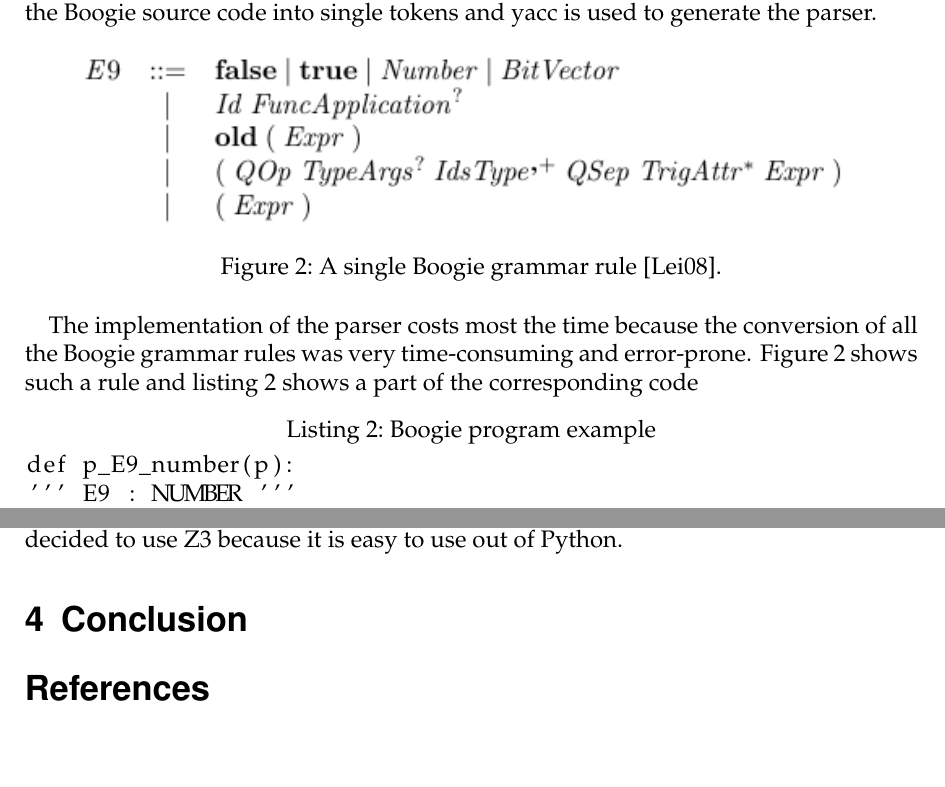
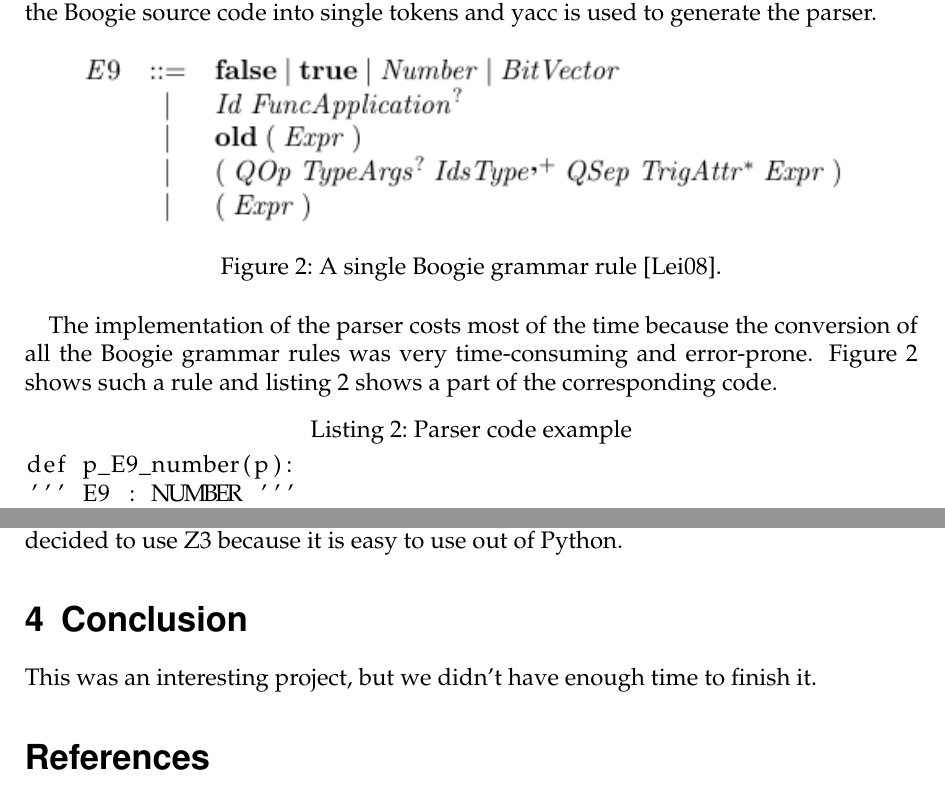
Before and after one commit to Zottel/boogieleaks, a LaTeX document (doc/summary.tex): two parts of pages 3 and 5 of 5, joined at a grey line, cut so that both start at the same text, the shorter picture padded with empty space. Compiled offline with pdfLaTeX.

Commit message:
spelling, grammar, formating

```diff
--- a/doc/summary.tex
+++ b/doc/summary.tex
@@ -5,6 +5,7 @@
 \usepackage{pxfonts}
 \usepackage{units}
 \usepackage{url}
+\usepackage[section]{placeins}
 \usepackage[pdftex]{graphicx}
 \usepackage{listings}
 \graphicspath{{./img/}}
@@ -84,9 +85,9 @@ For the parsing of Boogie programs the Python package PLY is used. PLY stands fo
   \label{fig:e9}
 \end{figure}
 
-The implementation of the parser costs most the time because the conversion of all the Boogie grammar rules was very time-consuming and error-prone. Figure \ref{fig:e9} shows such a rule and listing \ref{lst:e9} shows a part of the corresponding code
+The implementation of the parser costs most of the time because the conversion of all the Boogie grammar rules was very time-consuming and error-prone. Figure \ref{fig:e9} shows such a rule and listing \ref{lst:e9} shows a part of the corresponding code.
 
-\begin{lstlisting}[caption=Boogie program example, label=lst:e9]
+\begin{lstlisting}[caption=Parser code example, label=lst:e9]
 def p_E9_number(p):
 ''' E9 : NUMBER '''
 p[0] = Number(p[1])
@@ -150,12 +152,13 @@ procedure p(z:int)
 }
 \end{lstlisting}
 
-At the point $SAT(E \wedge \neg(x_1 < 42))$ the formula is given to the SMT solver Z3. We decided to use Z3 because it is easy to use out of Python.
+At the point the formula $SAT(E \wedge \neg(x_1 < 42))$ is given to the SMT solver Z3. We decided to use Z3 because it is easy to use out of Python.
 
 % TODO insert output of z3
 
 \section{Conclusion}
 % TODO bla blub interesantes project blub wenig zeit bla.....
+This was an interesting project, but we didn't have enough time to finish it.
 
 
 \bibliographystyle{alpha}
```
Also changed, not shown: doc/summary.tex (9 more changed lines).
